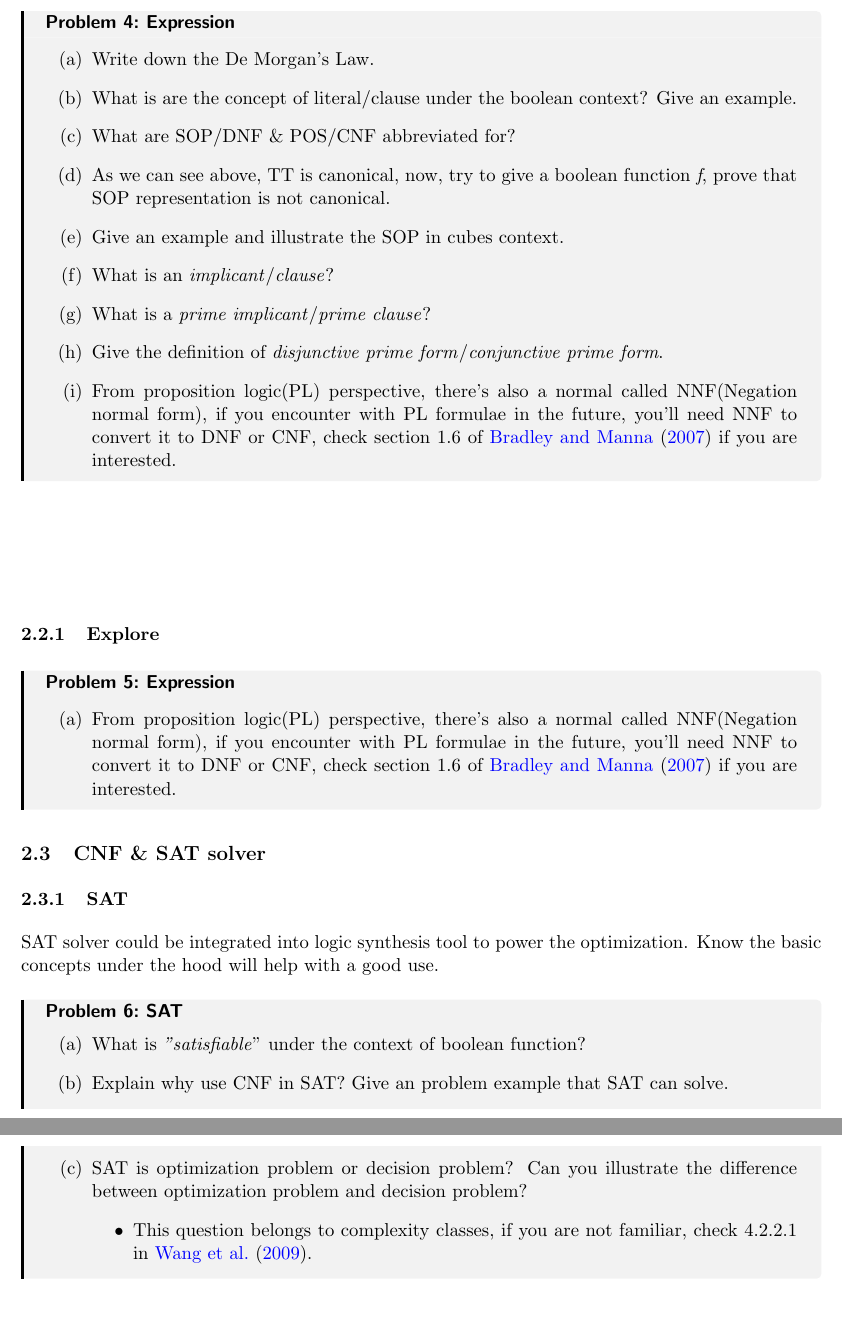
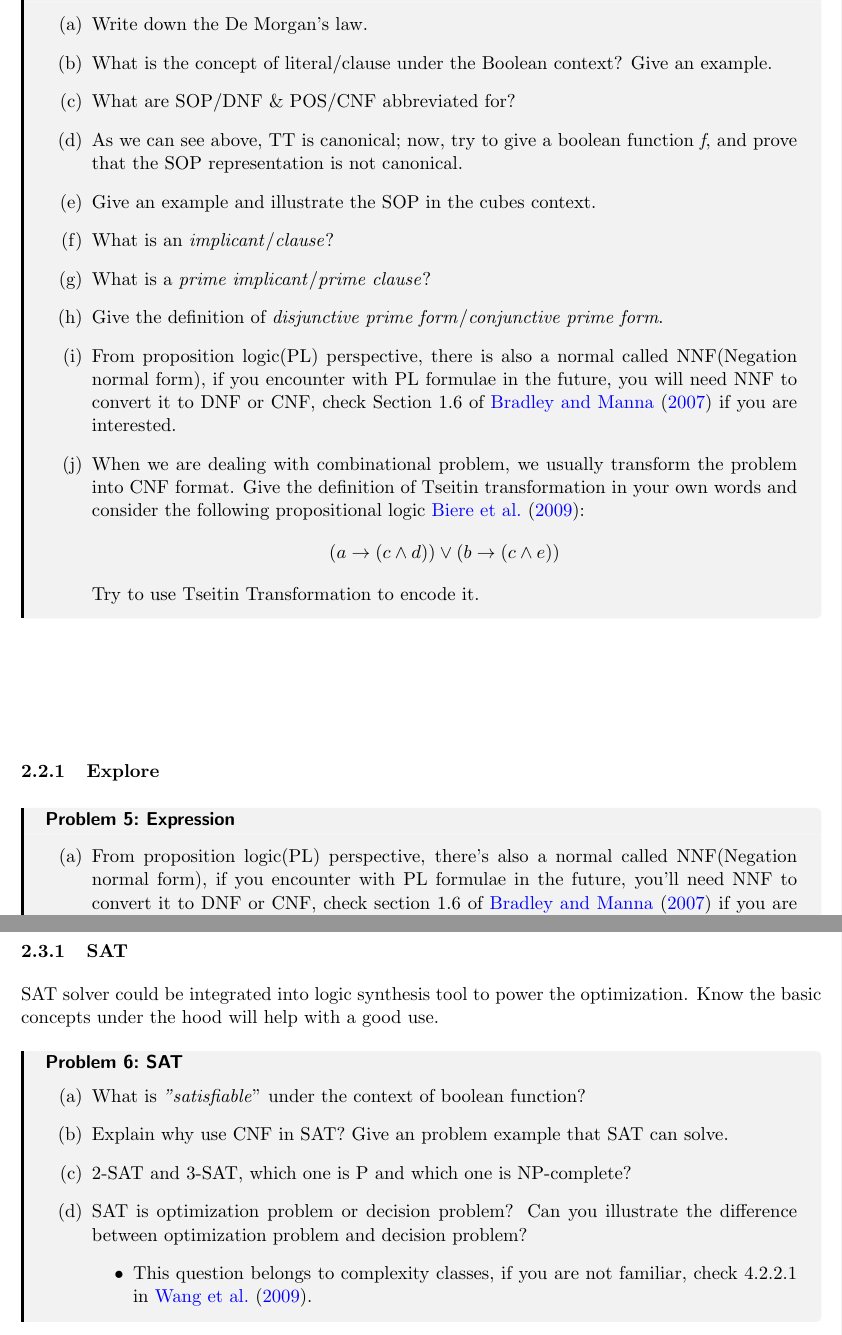
Before and after one commit to wjrforcyber/A4LSO, a LaTeX thesis (main.tex, which reads problems/RepresentationsOfLogicFunctions.tex): two parts of pages 5 and 6 of 11 before the commit and two parts of pages 5 and 6 of 12 after it, joined at a grey line, cut at the place of the change, the shorter picture padded with empty space. Compiled offline with pdfLaTeX.

Commit message:
Update(CNF & SAT): Some update with Tseitin Transformation and writeful suggestion change

```diff
--- a/problems/RepresentationsOfLogicFunctions.tex
+++ b/problems/RepresentationsOfLogicFunctions.tex
@@ -26,14 +26,19 @@ These concepts are easy but vital in later boolean optimization. It is better to
 \begin{problem}{Expression}{problem-label-Expression}
 \begin{enumerate}[(a)]
-    \item Write down the De Morgan’s Law.
-    \item What is are the concept of literal/clause under the boolean context? Give an example.
+    \item Write down the De Morgan’s law.
+    \item What is the concept of literal/clause under the Boolean context? Give an example.
     \item What are SOP/DNF \& POS/CNF abbreviated for?
-    \item As we can see above, TT is canonical, now, try to give a boolean function \textit{f}, prove that SOP representation is not canonical.
-    \item Give an example and illustrate the SOP in cubes context.
+    \item As we can see above, TT is canonical; now, try to give a boolean function \textit{f}, and prove that the SOP representation is not canonical.
+    \item Give an example and illustrate the SOP in the cubes context.
     \item What is an \textit{implicant}/\textit{clause}?
     \item What is a \textit{prime implicant}/\textit{prime clause}?
     \item Give the definition of \textit{disjunctive prime form}/\textit{conjunctive prime form}.
-    \item From proposition logic(PL) perspective, there's also a normal called NNF(Negation normal form), if you encounter with PL formulae in the future, you'll need NNF to convert it to DNF or CNF, check section 1.6 of \cite{CalculusOfComputation} if you are interested.
+    \item From proposition logic(PL) perspective, there is also a normal called NNF(Negation normal form), if you encounter with PL formulae in the future, you will need NNF to convert it to DNF or CNF, check Section 1.6 of \cite{CalculusOfComputation} if you are interested.
+    \item When we are dealing with combinational problem, we usually transform the problem into CNF format. Give the definition of Tseitin transformation in your own words and consider the following propositional logic \cite{HandbookOfSAT}:
+    \[
+    \left( a \rightarrow \left(c \wedge d \right)\right) \vee  \left( b \rightarrow \left(c \wedge e \right)\right)
+    \]
+    Try to use Tseitin Transformation to encode it.
 \end{enumerate}
 \end{problem}
 \vspace*{4\baselineskip}
@@ -52,6 +57,7 @@ SAT solver could be integrated into logic synthesis tool to power the optimizati
 \begin{enumerate}[(a)]
     \item What is \textit{"satisfiable}" under the context of boolean function?
     \item Explain why use CNF in SAT? Give an problem example that SAT can solve.
+    \item 2-SAT and 3-SAT, which one is P and which one is NP-complete?
     \item SAT is optimization problem or decision problem? Can you illustrate the difference between optimization problem and decision problem?
     \begin{itemize}
         \item This question belongs to complexity classes, if you are not familiar, check 4.2.2.1 in \cite{EDA2009}.
```
Also changed, not shown: references.bib (+11 -0 lines), problems/RepresentationsOfLogicFunctions.tex (10 more changed lines).
